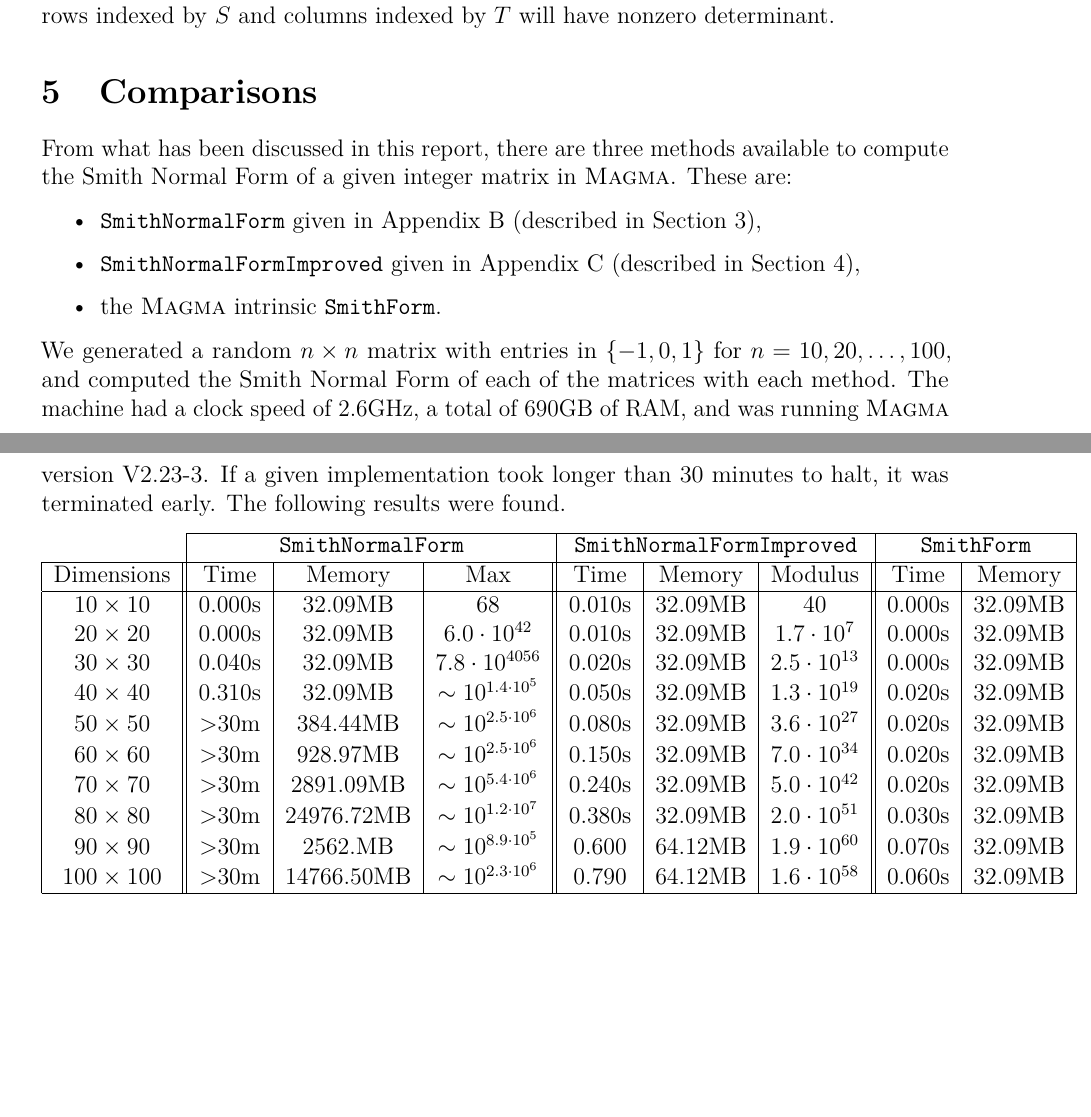
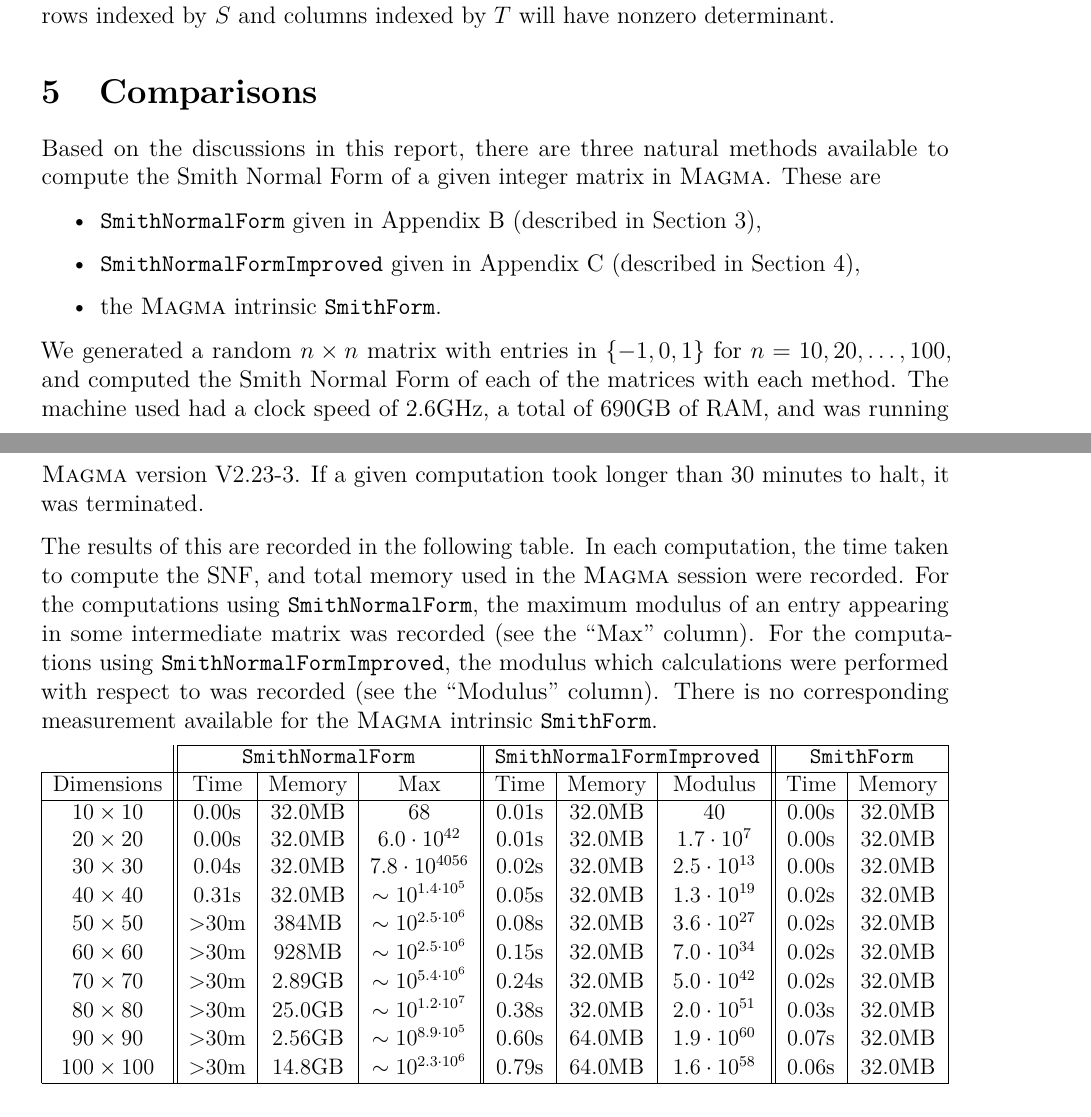
Before and after one commit to pjhuxford/computational-group-theory, a LaTeX paper (report/report.tex): two parts of pages 11 and 12 of 13, joined at a grey line, cut so that both start at the same text, the shorter picture padded with empty space. Compiled offline with pdfLaTeX; a LaTeX package or settings file that is missing is left out.

Commit message:
Appropriately round measurements in table

```diff
--- a/report/report.tex
+++ b/report/report.tex
@@ -587,32 +587,39 @@ Moreover, \cite{sims} suggests slightly modifying the procedure of row reduction
 
 \section{Comparisons}
 
-From what has been discussed in this report, there are three methods available to compute the Smith Normal Form of a given integer matrix in {\sc Magma}. These are:
+Based on the discussions in this report, there are three natural methods available to compute the Smith Normal Form of a given integer matrix in {\sc Magma}. These are
 \begin{itemize}
 \item \texttt{SmithNormalForm} given in \autoref{snfcode} (described in Section \ref{snf-discussion}), \item \texttt{SmithNormalFormImproved} given in \autoref{snfimprovedcode} (described in Section \ref{modular-discussion}),
 \item the {\sc Magma} intrinsic \texttt{SmithForm}.
 \end{itemize}
 
-We generated a random $n\times n$ matrix with entries in $\{-1,0,1\}$ for $n=10,20,\ldots,100$, and computed the Smith Normal Form of each of the matrices with each method. The machine had a clock speed of 2.6GHz, a total of 690GB of RAM, and was running {\sc Magma} version V2.23-3. If a given implementation took longer than 30 minutes to halt, it was terminated early. The following results were found.
+We generated a random $n\times n$ matrix with entries in $\{-1,0,1\}$ for $n=10,20,\ldots,100$, and computed the Smith Normal Form of each of the matrices with each method. The machine used had a clock speed of 2.6GHz, a total of 690GB of RAM, and was running {\sc Magma} version V2.23-3. If a given computation took longer than 30 minutes to halt, it was terminated.
 
+The results of this are recorded in the following table. In each computation, the time taken to compute the SNF, and total memory used in the {\sc Magma} session were recorded. For the computations using \texttt{SmithNormalForm}, the maximum modulus of an entry appearing in some intermediate matrix was recorded (see the ``Max'' column). For the computations using \texttt{SmithNormalFormImproved}, the modulus which calculations were performed with respect to was recorded (see the ``Modulus'' column). There is no corresponding measurement available for the {\sc Magma} intrinsic \texttt{SmithForm}.
+
+  \centering
+  \resizebox{\columnwidth}{!}{%
   \begin{tabular}{|c||c|c|c||c|c|c||c|c|}
     \cline{2-9}
-  \multicolumn{1}{c|}{} & \multicolumn{3}{|c|}{\texttt{SmithNormalForm}} & \multicolumn{3}{|c|}{\texttt{SmithNormalFormImproved}} & \multicolumn{2}{|c|}{\texttt{SmithForm}} \\
+    \multicolumn{1}{c||}{} & \multicolumn{3}{|c||}{\texttt{SmithNormalForm}} & \multicolumn{3}{|c||}{\texttt{SmithNormalFormImproved}} & \multicolumn{2}{|c|}{\texttt{SmithForm}} \\
     \hline
     Dimensions & Time & Memory & Max & Time & Memory & Modulus & Time & Memory \\
     \hline
-  $10\times10$ & 0.000s & 32.09MB & 68 & 0.010s & 32.09MB & 40 & 0.000s & 32.09MB \\
-  $20\times20$ & 0.000s & 32.09MB & $6.0\cdot10^{42}$ & 0.010s & 32.09MB & $1.7\cdot10^7$ & 0.000s & 32.09MB \\
-  $30\times30$ & 0.040s & 32.09MB & $7.8\cdot10^{4056}$ & 0.020s & 32.09MB & $2.5\cdot10^{13}$ & 0.000s & 32.09MB \\
-  $40\times40$ & 0.310s & 32.09MB & $\sim10^{1.4\cdot10^5}$ & 0.050s & 32.09MB & $1.3\cdot10^{19}$ & 0.020s & 32.09MB \\
-  $50\times50$ & >30m & 384.44MB & $\sim10^{2.5\cdot10^6}$ & 0.080s & 32.09MB & $3.6\cdot10^{27}$ & 0.020s & 32.09MB \\
-  $60\times60$ & >30m & 928.97MB & $\sim10^{2.5\cdot10^6}$ & 0.150s & 32.09MB & $7.0\cdot10^{34}$ & 0.020s & 32.09MB \\
-  $70\times70$ & >30m & 2891.09MB & $\sim10^{5.4\cdot10^6}$ & 0.240s & 32.09MB & $5.0\cdot10^{42}$ & 0.020s & 32.09MB \\
-  $80\times80$ & >30m & 24976.72MB & $\sim10^{1.2\cdot10^7}$ & 0.380s & 32.09MB & $2.0\cdot10^{51}$ & 0.030s & 32.09MB \\
-  $90\times90$ & >30m & 2562.MB & $\sim10^{8.9\cdot10^5}$ & 0.600 & 64.12MB & $1.9\cdot10^{60}$ & 0.070s & 32.09MB \\
-  $100\times100$ & >30m & 14766.50MB & $\sim10^{2.3\cdot10^6}$ & 0.790 & 64.12MB & $1.6\cdot10^{58}$ & 0.060s & 32.09MB \\
+    $10\times10$ & 0.00s & 32.0MB & 68 & 0.01s & 32.0MB & 40 & 0.00s & 32.0MB \\
+    $20\times20$ & 0.00s & 32.0MB & $6.0\cdot10^{42}$ & 0.01s & 32.0MB & $1.7\cdot10^7$ & 0.00s & 32.0MB \\
+    $30\times30$ & 0.04s & 32.0MB & $7.8\cdot10^{4056}$ & 0.02s & 32.0MB & $2.5\cdot10^{13}$ & 0.00s & 32.0MB \\
+    $40\times40$ & 0.31s & 32.0MB & $\sim10^{1.4\cdot10^5}$ & 0.05s & 32.0MB & $1.3\cdot10^{19}$ & 0.02s & 32.0MB \\
+    $50\times50$ & >30m & 384MB & $\sim10^{2.5\cdot10^6}$ & 0.08s & 32.0MB & $3.6\cdot10^{27}$ & 0.02s & 32.0MB \\
+    $60\times60$ & >30m & 928MB & $\sim10^{2.5\cdot10^6}$ & 0.15s & 32.0MB & $7.0\cdot10^{34}$ & 0.02s & 32.0MB \\
+    $70\times70$ & >30m & 2.89GB & $\sim10^{5.4\cdot10^6}$ & 0.24s & 32.0MB & $5.0\cdot10^{42}$ & 0.02s & 32.0MB \\
+    $80\times80$ & >30m & 25.0GB & $\sim10^{1.2\cdot10^7}$ & 0.38s & 32.0MB & $2.0\cdot10^{51}$ & 0.03s & 32.0MB \\
+    $90\times90$ & >30m & 2.56GB & $\sim10^{8.9\cdot10^5}$ & 0.60s & 64.0MB & $1.9\cdot10^{60}$ & 0.07s & 32.0MB \\
+    $100\times100$ & >30m & 14.8GB & $\sim10^{2.3\cdot10^6}$ & 0.79s & 64.0MB & $1.6\cdot10^{58}$ & 0.06s & 32.0MB \\
     \hline
-\end{tabular}
+  \end{tabular}%
+  }
+
+
 
 \appendix
 
```
Lines whose indentation alone changed are shown as unchanged.
